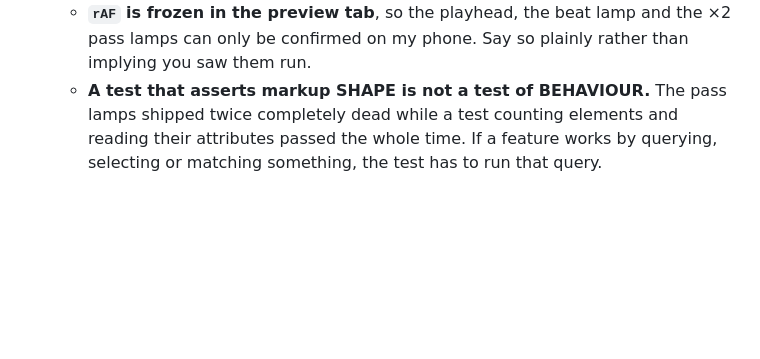
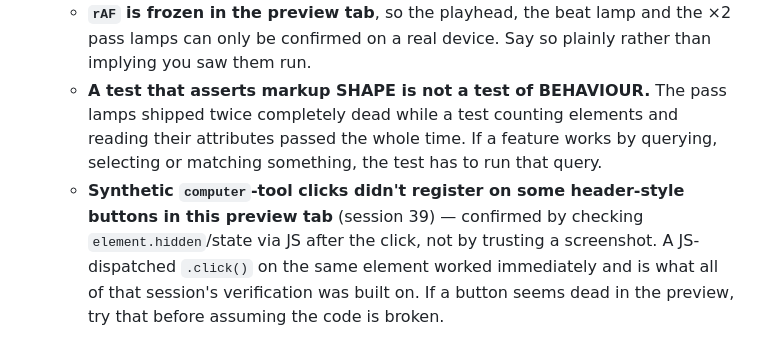
Before and after one commit to cadengunn/travis_picker, a Markdown page: NEXT_SESSION_PROMPT.md, the part around one of its changes. Drawn GitHub-style; blank space fills up the shorter version.

```diff
--- a/NEXT_SESSION_PROMPT.md
+++ b/NEXT_SESSION_PROMPT.md
@@ -79,7 +79,14 @@ right-hand and UI work:
   - **`rAF` is frozen in the preview tab**, so the playhead, the beat lamp and
-    the ×2 pass lamps can only be confirmed on my phone. Say so plainly rather
-    than implying you saw them run.
+    the ×2 pass lamps can only be confirmed on a real device. Say so plainly
+    rather than implying you saw them run.
   - **A test that asserts markup SHAPE is not a test of BEHAVIOUR.** The pass
     lamps shipped twice completely dead while a test counting elements and
     reading their attributes passed the whole time. If a feature works by
     querying, selecting or matching something, the test has to run that query.
+  - **Synthetic `computer`-tool clicks didn't register on some header-style
+    buttons in this preview tab** (session 39) — confirmed by checking
+    `element.hidden`/state via JS after the click, not by trusting a
+    screenshot. A JS-dispatched `.click()` on the same element worked
+    immediately and is what all of that session's verification was built on.
+    If a button seems dead in the preview, try that before assuming the code
+    is broken.
```
Also changed, not shown: other parts of NEXT_SESSION_PROMPT.md (+55 -55 lines), OPEN_ITEMS.md (+14 -1 lines).
